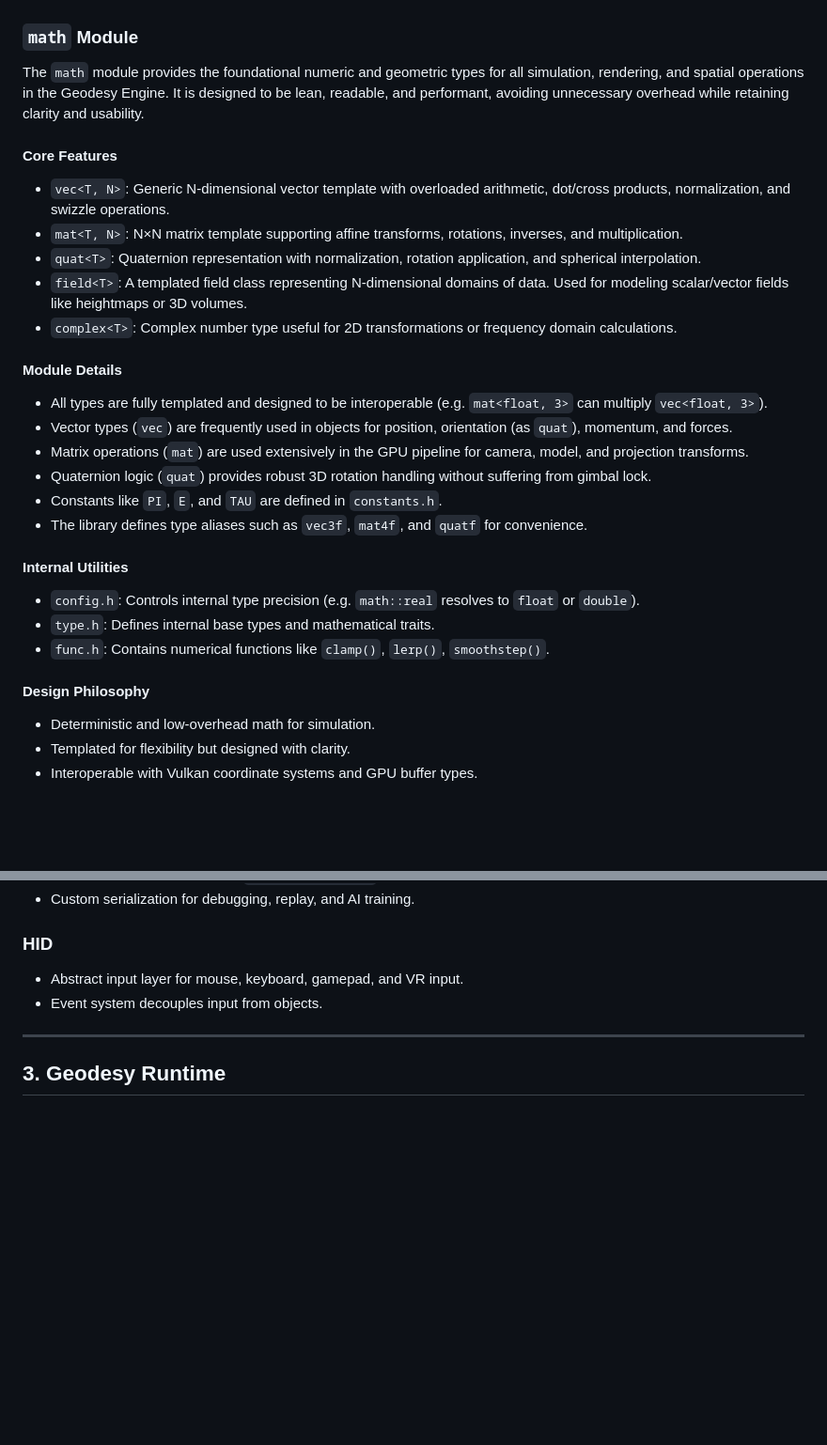
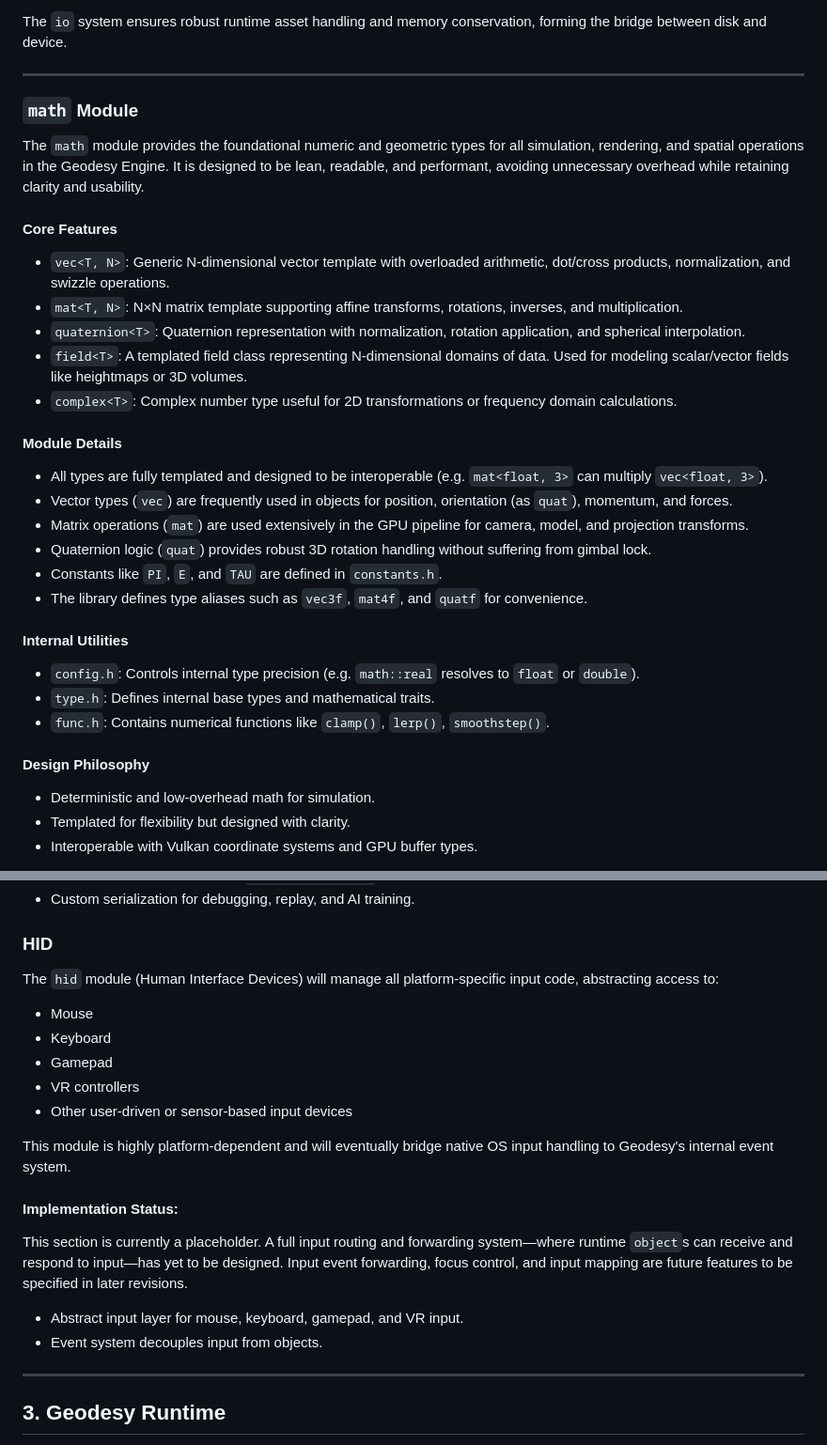
Before and after one commit to FermionicChaos/geodesy, a Markdown page: doc/Design.md, 2 parts joined by grey strips. Shown at 94% size. Rendered like a GitHub page; blank space fills up the shorter version.

```diff
--- a/doc/Design.md
+++ b/doc/Design.md
@@ -156,16 +231,21 @@ The io.h submodule is the template code for loading in different assets types in
+The `io` system ensures robust runtime asset handling and memory conservation, forming the bridge between disk and device.
+
+---
 
 ### `math` Module
 
 The `math` module provides the foundational numeric and geometric types for all simulation, rendering, and spatial operations in the Geodesy Engine. It is designed to be lean, readable, and performant, avoiding unnecessary overhead while retaining clarity and usability.
 
 #### Core Features
+
 - `vec<T, N>`: Generic N-dimensional vector template with overloaded arithmetic, dot/cross products, normalization, and swizzle operations.
 - `mat<T, N>`: N×N matrix template supporting affine transforms, rotations, inverses, and multiplication.
-- `quat<T>`: Quaternion representation with normalization, rotation application, and spherical interpolation.
+- `quaternion<T>`: Quaternion representation with normalization, rotation application, and spherical interpolation.
 - `field<T>`: A templated field class representing N-dimensional domains of data. Used for modeling scalar/vector fields like heightmaps or 3D volumes.
 - `complex<T>`: Complex number type useful for 2D transformations or frequency domain calculations.
 
 #### Module Details
+
 - All types are fully templated and designed to be interoperable (e.g. `mat<float, 3>` can multiply `vec<float, 3>`).
 - Vector types (`vec`) are frequently used in objects for position, orientation (as `quat`), momentum, and forces.
 - Matrix operations (`mat`) are used extensively in the GPU pipeline for camera, model, and projection transforms.
@@ -174,11 +254,13 @@ The `math` module provides the foundational numeric and geometric types for all
 - The library defines type aliases such as `vec3f`, `mat4f`, and `quatf` for convenience.
 
 #### Internal Utilities
+
 - `config.h`: Controls internal type precision (e.g. `math::real` resolves to `float` or `double`).
 - `type.h`: Defines internal base types and mathematical traits.
 - `func.h`: Contains numerical functions like `clamp()`, `lerp()`, `smoothstep()`.
 
 #### Design Philosophy
+
 - Deterministic and low-overhead math for simulation.
 - Templated for flexibility but designed with clarity.
 - Interoperable with Vulkan coordinate systems and GPU buffer types.
@@ -235,6 +317,20 @@ The `lgc` module defines the behavioral logic system in Geodesy. It provides the
 - Custom serialization for debugging, replay, and AI training.
 
 ### HID
+
+The `hid` module (Human Interface Devices) will manage all platform-specific input code, abstracting access to:
+
+- Mouse
+- Keyboard
+- Gamepad
+- VR controllers
+- Other user-driven or sensor-based input devices
+
+This module is highly platform-dependent and will eventually bridge native OS input handling to Geodesy's internal event system.
+
+#### Implementation Status:
+
+This section is currently a placeholder. A full input routing and forwarding system—where runtime `object`s can receive and respond to input—has yet to be designed. Input event forwarding, focus control, and input mapping are future features to be specified in later revisions.
 
 - Abstract input layer for mouse, keyboard, gamepad, and VR input.
 - Event system decouples input from objects.
```
Also changed, not shown: other parts of doc/Design.md (+76 -1 lines).
